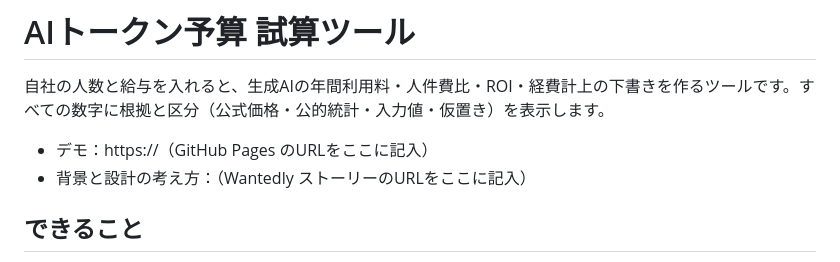
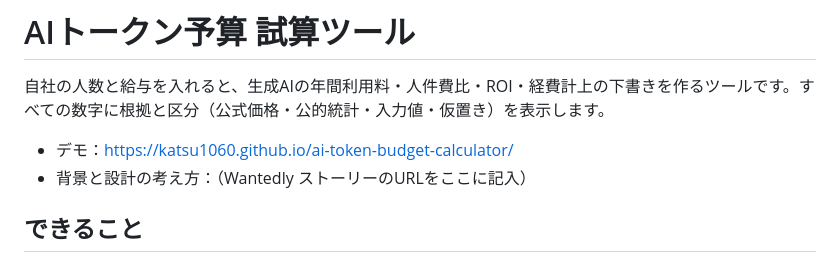
Before and after one commit to KATSU1060/ai-token-budget-calculator, a Markdown page: README.md, the part around the change. Drawn GitHub-style.

```diff
--- a/README.md
+++ b/README.md
@@ -2,7 +2,7 @@
 
 自社の人数と給与を入れると、生成AIの年間利用料・人件費比・ROI・経費計上の下書きを作るツールです。すべての数字に根拠と区分（公式価格・公的統計・入力値・仮置き）を表示します。
 
-- デモ：https://（GitHub Pages のURLをここに記入）
+- デモ：https://katsu1060.github.io/ai-token-budget-calculator/
 - 背景と設計の考え方：（Wantedly ストーリーのURLをここに記入）
 
 ## できること
```
